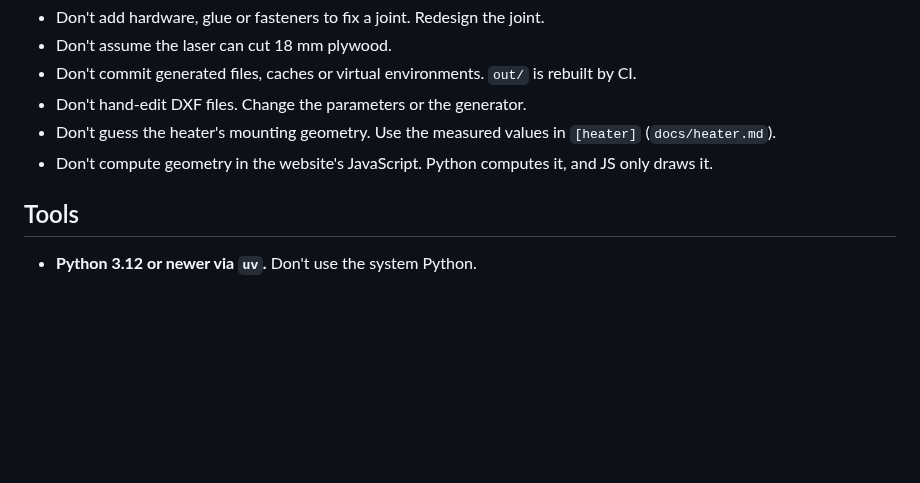
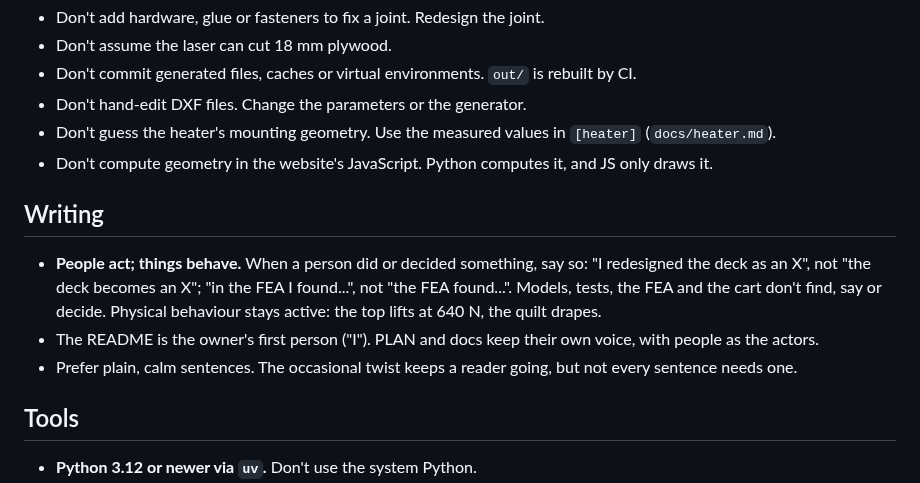
Before and after one commit to cv/kotatsu, a Markdown page: AGENTS.md, the part around the change. Drawn GitHub-style; blank space fills up the shorter version.

Commit message:
AGENTS.md: a short Writing rule (people act, things behave; first person in the README; plain, calm sentences)

```diff
--- a/AGENTS.md
+++ b/AGENTS.md
@@ -66,6 +66,13 @@ What this repo produces:
 - Don't guess the heater's mounting geometry. Use the measured values in `[heater]` (`docs/heater.md`).
 - Don't compute geometry in the website's JavaScript. Python computes it, and JS only draws it.
 
+## Writing
+- **People act; things behave.** When a person did or decided something, say so: "I redesigned the deck as
+  an X", not "the deck becomes an X"; "in the FEA I found...", not "the FEA found...". Models, tests, the FEA
+  and the cart don't find, say or decide. Physical behaviour stays active: the top lifts at 640 N, the quilt drapes.
+- The README is the owner's first person ("I"). PLAN and docs keep their own voice, with people as the actors.
+- Prefer plain, calm sentences. The occasional twist keeps a reader going, but not every sentence needs one.
+
 ## Tools
 - **Python 3.12 or newer via `uv`.** Don't use the system Python.
 - `ezdxf` writes the DXFs. `shapely` does the 2-D geometry (booleans, dogbones, clearances, areas).
```
